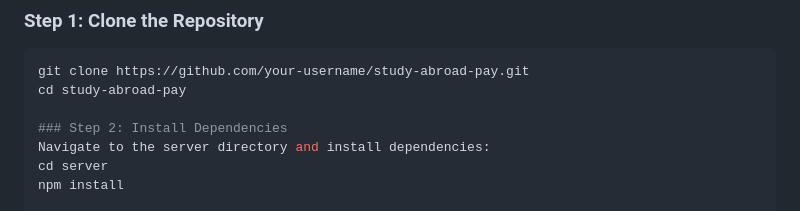
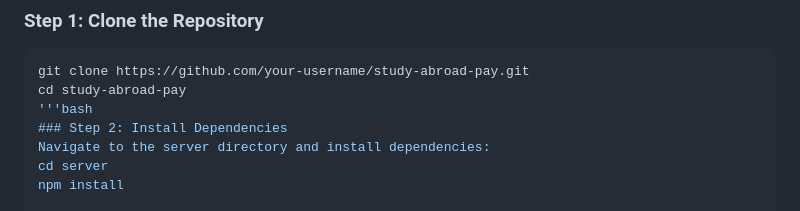
Before and after one commit to KatherineDelaney/Currency_Converter_FinalKD, a Markdown page: docs.md, the part around the change. Drawn GitHub-style.

````diff
--- a/docs.md
+++ b/docs.md
@@ -24,7 +24,7 @@ To run this application locally, you will need the following installed on your m
 ```bash
 git clone https://github.com/your-username/study-abroad-pay.git
 cd study-abroad-pay
-
+'''bash
 ### Step 2: Install Dependencies
 Navigate to the server directory and install dependencies:
 cd server
````
